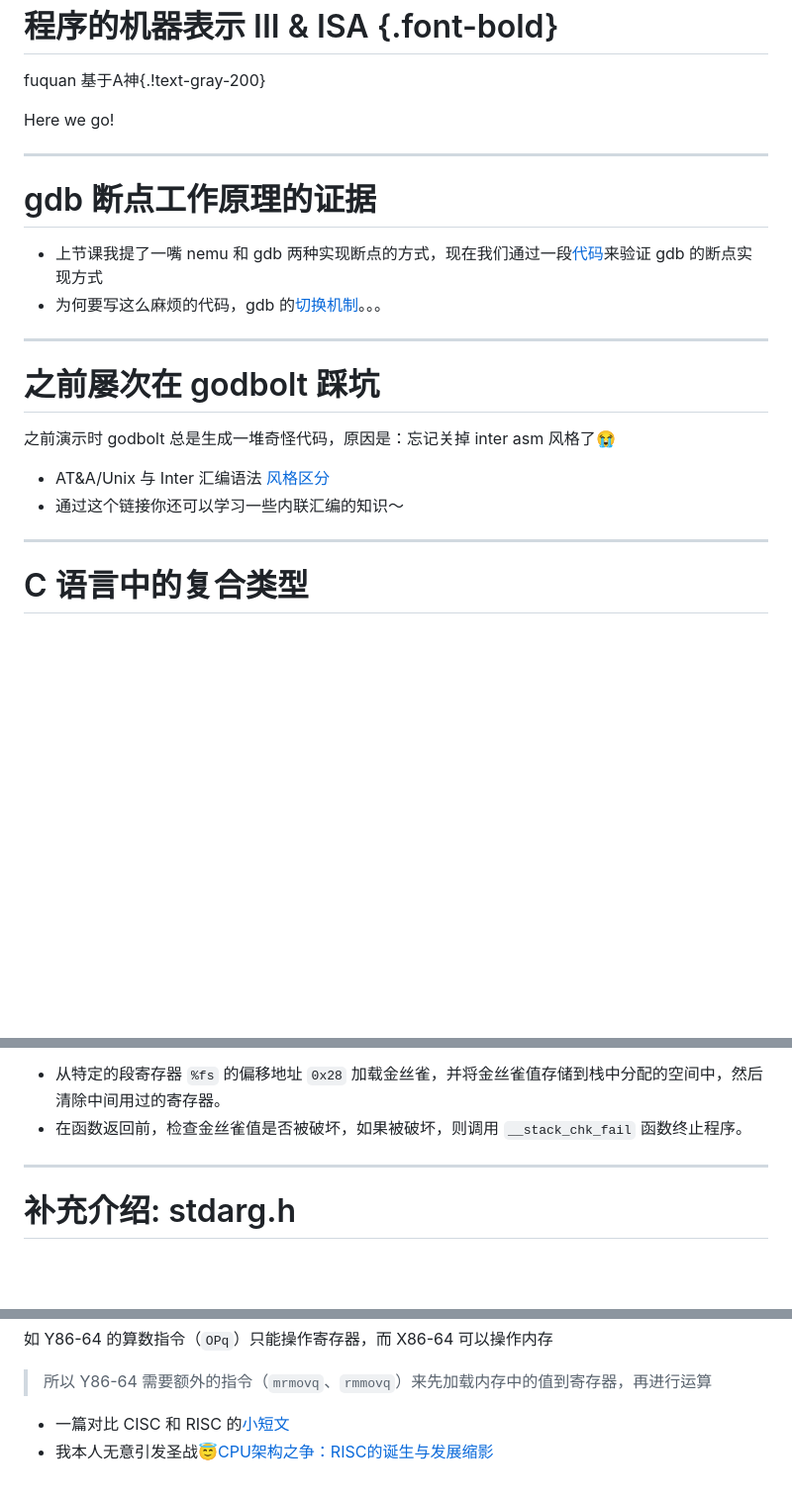
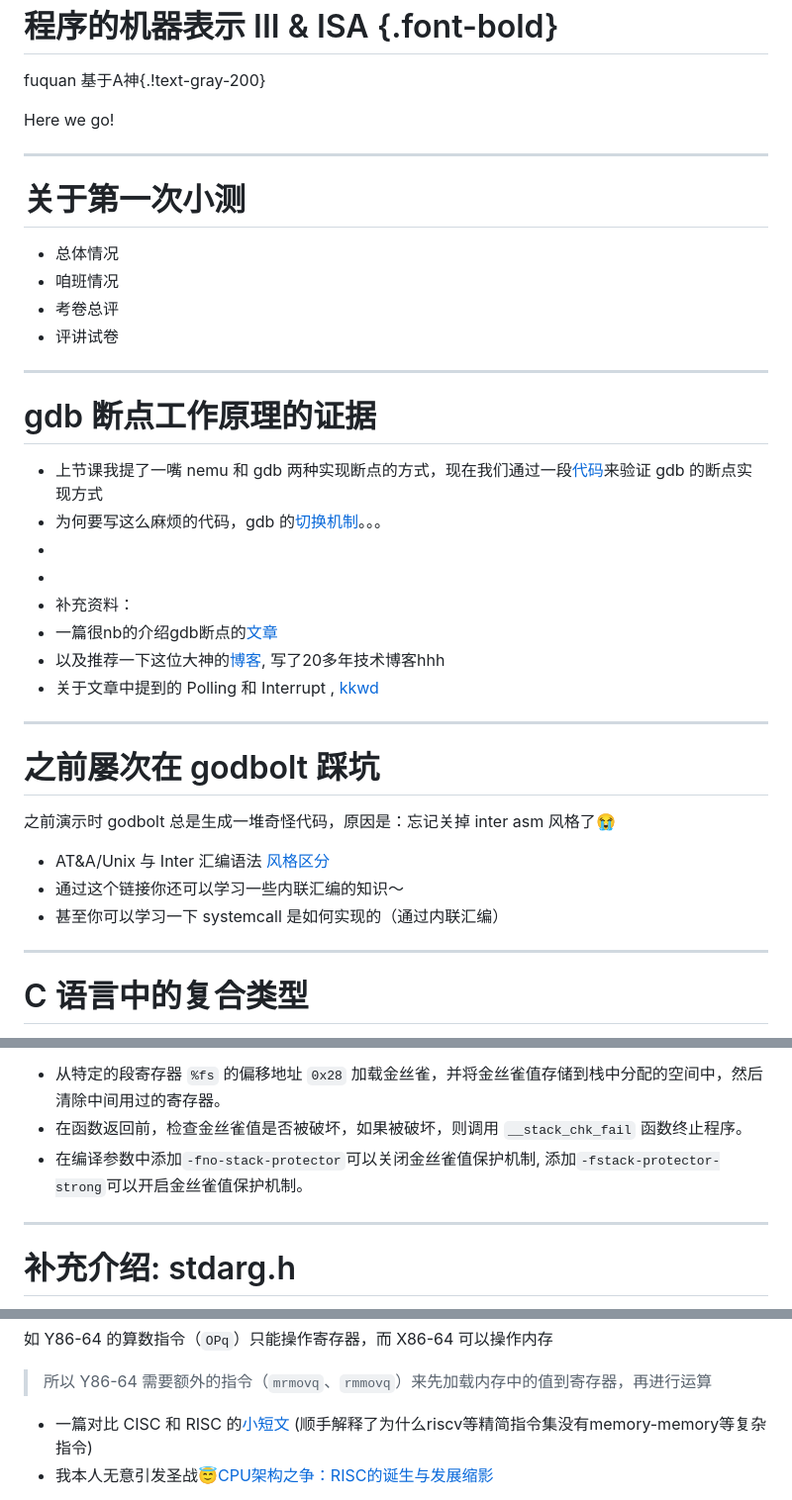
Before and after one commit to fuquan99666/ICS-Slides, a Markdown page: slides/04-Arch-ISA-and-Logic.md, 3 parts joined by grey strips. Shown at 99% size. Rendered like a GitHub page; blank space fills up the shorter version.

Commit message:
Add some resource of gdb for slide 04

```diff
--- a/slides/04-Arch-ISA-and-Logic.md
+++ b/slides/04-Arch-ISA-and-Logic.md
@@ -43,11 +43,25 @@ fuquan 基于A神{.!text-gray-200}
 
 ---
 
+# 关于第一次小测
+
+- 总体情况
+- 咱班情况
+- 考卷总评
+- 评讲试卷
+
+---
+
 # gdb 断点工作原理的证据
 
 - 上节课我提了一嘴 nemu 和 gdb 两种实现断点的方式，现在我们通过一段[代码](https://github.com/fuquan99666/ICS-Codes/blob/main/4/int3.c)来验证 gdb 的断点实现方式
 - 为何要写这么麻烦的代码，gdb 的[切换机制](https://stackoverflow.com/questions/79009941/gdb-make-breakpoint-but-not-show-int3-instruction)。。。
-
+-
+-
+- 补充资料：
+- 一篇很nb的介绍gdb断点的[文章](https://eli.thegreenplace.net/2011/01/27/how-debuggers-work-part-2-breakpoints)
+- 以及推荐一下这位大神的[博客](https://eli.thegreenplace.net), 写了20多年技术博客hhh
+- 关于文章中提到的 Polling 和 Interrupt , [kkwd](https://fuquan99666.github.io/p/cs61c_15-i-o/#io-polling)
 
 ---
 
@@ -56,6 +70,7 @@ fuquan 基于A神{.!text-gray-200}
 
 - AT&A/Unix 与 Inter 汇编语法 [风格区分](https://www.ibiblio.org/gferg/ldp/GCC-Inline-Assembly-HOWTO.html#s3)
 - 通过这个链接你还可以学习一些内联汇编的知识～
+- 甚至你可以学习一下 systemcall 是如何实现的（通过内联汇编）
 
 ---
 
@@ -607,6 +622,7 @@ echo:
 
 - 从特定的段寄存器 `%fs` 的偏移地址 `0x28` 加载金丝雀，并将金丝雀值存储到栈中分配的空间中，然后清除中间用过的寄存器。
 - 在函数返回前，检查金丝雀值是否被破坏，如果被破坏，则调用 `__stack_chk_fail` 函数终止程序。
+- 在编译参数中添加`-fno-stack-protector`可以关闭金丝雀值保护机制, 添加`-fstack-protector-strong`可以开启金丝雀值保护机制。
 
 </div>
 </div>
@@ -909,7 +925,7 @@ Complex Instruction Set Computer & Reduced Instruction Set Computer
 
 > 所以 Y86-64 需要额外的指令（`mrmovq`、`rmmovq`）来先加载内存中的值到寄存器，再进行运算
 
-- 一篇对比 CISC 和 RISC 的[小短文](http://cs.stanford.edu/people/eroberts/courses/soco/projects/risc/risccisc)
+- 一篇对比 CISC 和 RISC 的[小短文](http://cs.stanford.edu/people/eroberts/courses/soco/projects/risc/risccisc) (顺手解释了为什么riscv等精简指令集没有memory-memory等复杂指令)
 - 我本人无意引发圣战😇[CPU架构之争：RISC的诞生与发展缩影](https://blog.csdn.net/SeaCloudHill/article/details/110805281)
 
 </div>
```
